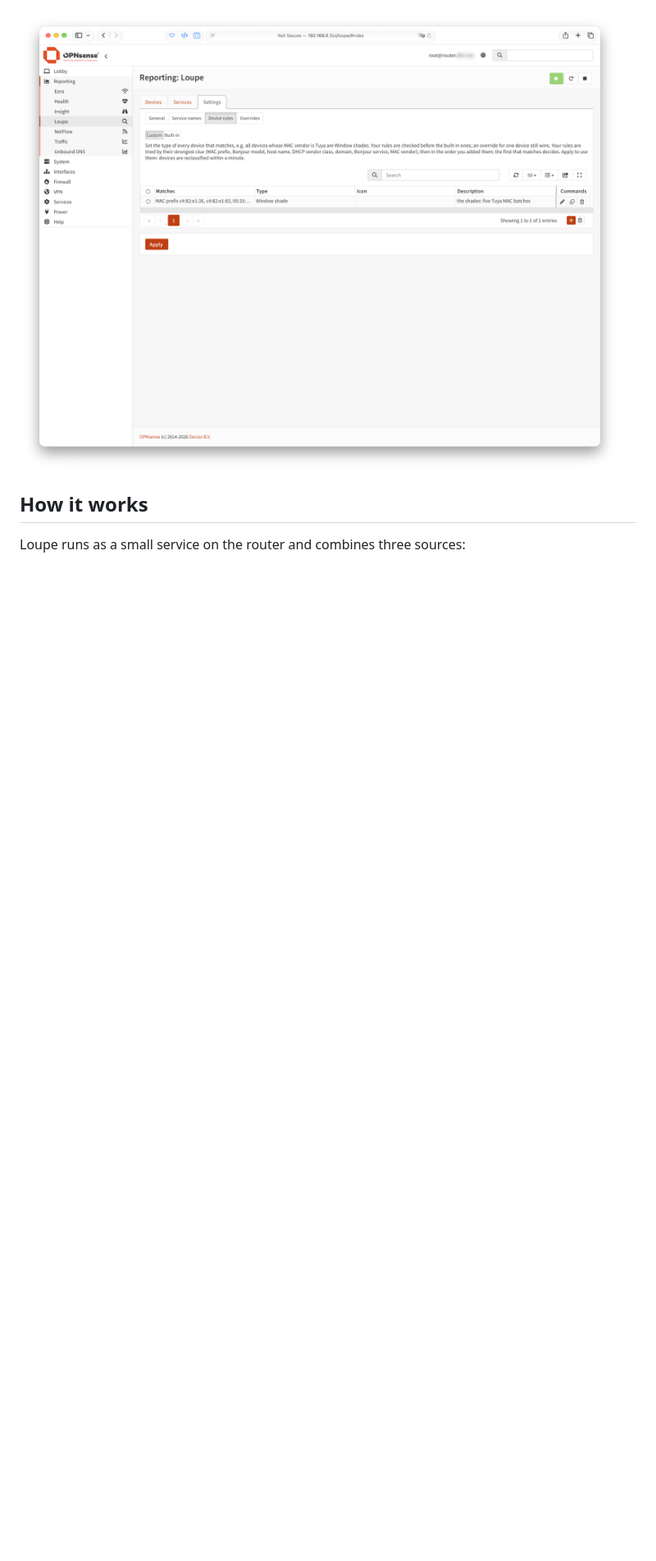
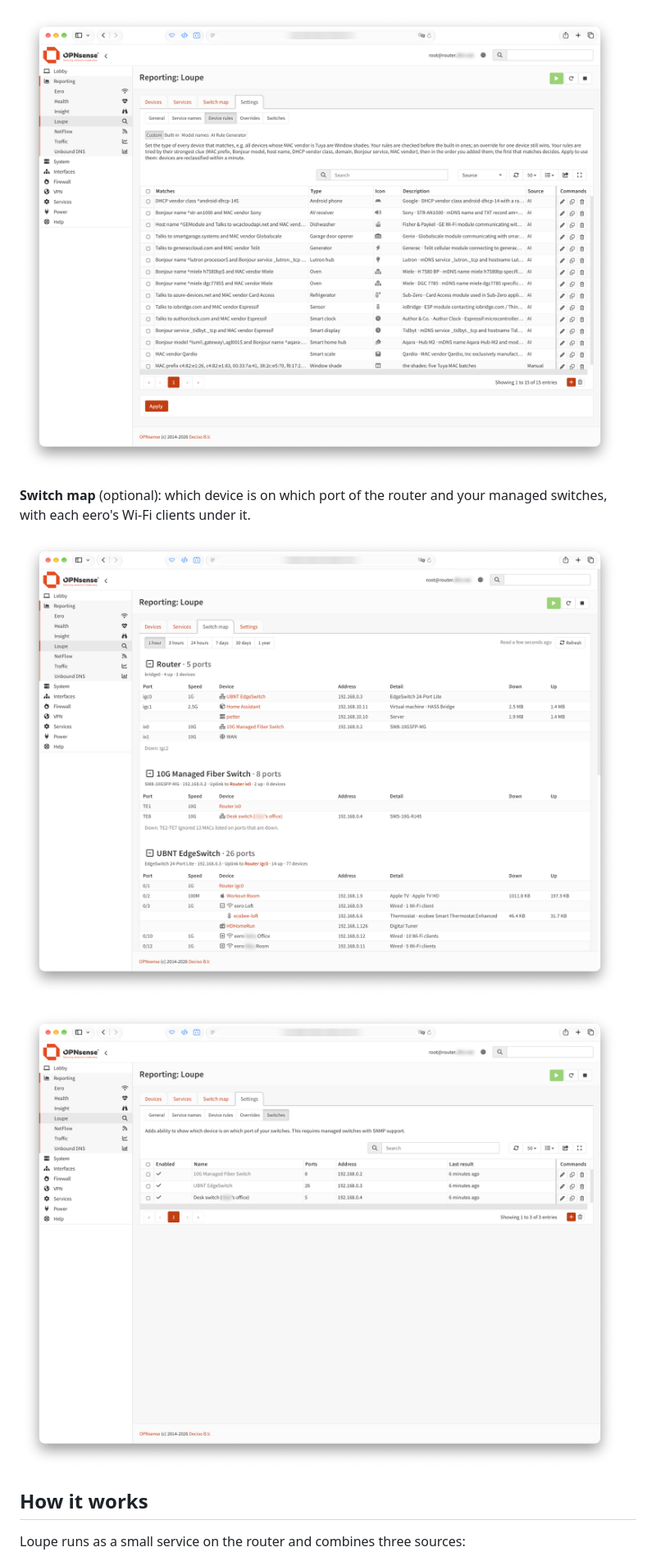
Before and after one commit to alokdhir/os-loupe, a Markdown page: README.md, the part around one of its changes. Shown at 82% size. Drawn GitHub-style; pictures changed too: docs/images/rules.png, docs/images/switches.png (added), docs/images/switchmap.png (added); blank space fills up the shorter version.

Commit message:
README: new screenshots of the Switch map, Settings Switches and Device rules

```diff
--- a/README.md
+++ b/README.md
@@ -51,7 +51,13 @@ All from a real home network, with people's names blurred. The address bar shows
 
 ![Overrides: names and types set by hand](docs/images/overrides.png)
 
-![Device rules: a custom rule typing five MAC prefixes as window shades](docs/images/rules.png)
+![Device rules: custom rules for appliances and other devices, most from the AI Rule Generator, one typing five MAC prefixes as window shades](docs/images/rules.png)
+
+**Switch map** (optional): which device is on which port of the router and your managed switches, with each eero's Wi-Fi clients under it.
+
+![Switch map: a section for the router and each switch, listing each port's speed, devices, addresses and traffic](docs/images/switchmap.png)
+
+![Settings, Switches: the listed switches with their port counts, addresses and last read](docs/images/switches.png)
 
 ## How it works
 
```
Also changed, not shown: other parts of README.md (+1 -1 lines).
